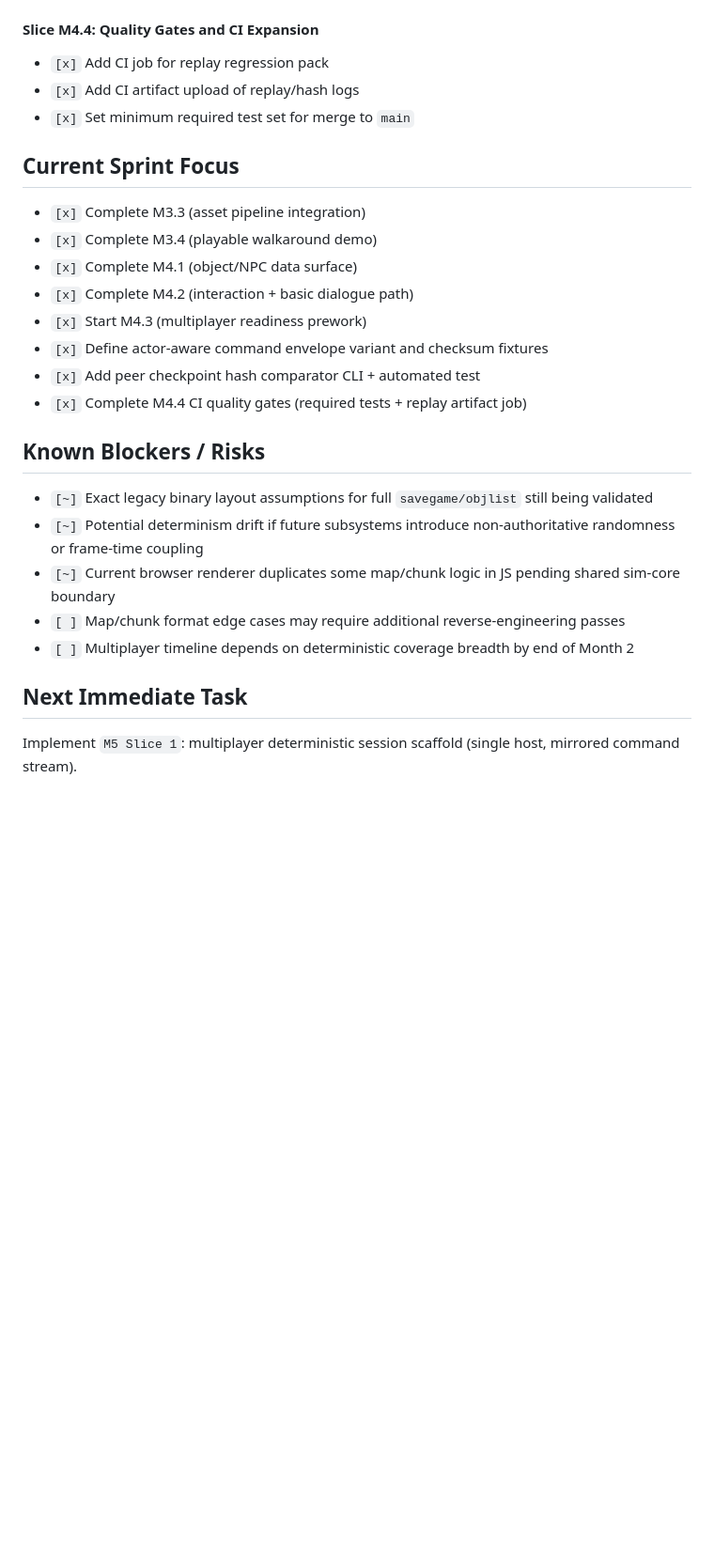
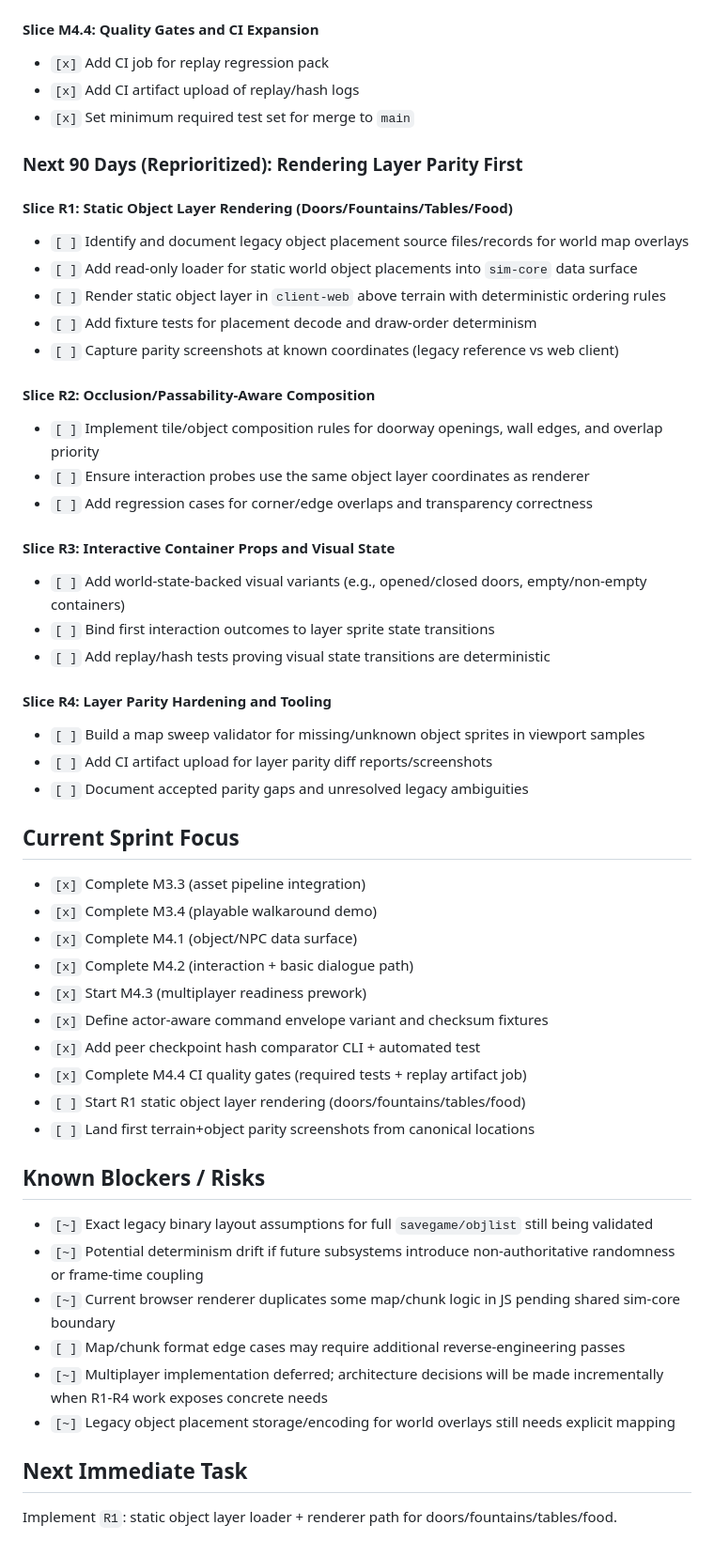
Before and after one commit to bstar/VirtueMachine, a Markdown page: docs/progress.md, the part around one of its changes. Shown at 94% size. Rendered like a GitHub page; blank space fills up the shorter version.

Commit message:
docs: defer multiplayer implementation and capture ADR-on-demand policy

```diff
--- a/docs/progress.md
+++ b/docs/progress.md
@@ -115,6 +115,34 @@ This checklist is intentionally mutable.
 - `[x]` Add CI artifact upload of replay/hash logs
 - `[x]` Set minimum required test set for merge to `main`
 
+### Next 90 Days (Reprioritized): Rendering Layer Parity First
+
+#### Slice R1: Static Object Layer Rendering (Doors/Fountains/Tables/Food)
+
+- `[ ]` Identify and document legacy object placement source files/records for world map overlays
+- `[ ]` Add read-only loader for static world object placements into `sim-core` data surface
+- `[ ]` Render static object layer in `client-web` above terrain with deterministic ordering rules
+- `[ ]` Add fixture tests for placement decode and draw-order determinism
+- `[ ]` Capture parity screenshots at known coordinates (legacy reference vs web client)
+
+#### Slice R2: Occlusion/Passability-Aware Composition
+
+- `[ ]` Implement tile/object composition rules for doorway openings, wall edges, and overlap priority
+- `[ ]` Ensure interaction probes use the same object layer coordinates as renderer
+- `[ ]` Add regression cases for corner/edge overlaps and transparency correctness
+
+#### Slice R3: Interactive Container Props and Visual State
+
+- `[ ]` Add world-state-backed visual variants (e.g., opened/closed doors, empty/non-empty containers)
+- `[ ]` Bind first interaction outcomes to layer sprite state transitions
+- `[ ]` Add replay/hash tests proving visual state transitions are deterministic
+
+#### Slice R4: Layer Parity Hardening and Tooling
+
+- `[ ]` Build a map sweep validator for missing/unknown object sprites in viewport samples
+- `[ ]` Add CI artifact upload for layer parity diff reports/screenshots
+- `[ ]` Document accepted parity gaps and unresolved legacy ambiguities
+
 ## Current Sprint Focus
 
 - `[x]` Complete M3.3 (asset pipeline integration)
@@ -125,6 +153,8 @@ This checklist is intentionally mutable.
 - `[x]` Define actor-aware command envelope variant and checksum fixtures
 - `[x]` Add peer checkpoint hash comparator CLI + automated test
 - `[x]` Complete M4.4 CI quality gates (required tests + replay artifact job)
+- `[ ]` Start R1 static object layer rendering (doors/fountains/tables/food)
+- `[ ]` Land first terrain+object parity screenshots from canonical locations
 
 ## Known Blockers / Risks
 
@@ -132,8 +162,9 @@ This checklist is intentionally mutable.
 - `[~]` Potential determinism drift if future subsystems introduce non-authoritative randomness or frame-time coupling
 - `[~]` Current browser renderer duplicates some map/chunk logic in JS pending shared sim-core boundary
 - `[ ]` Map/chunk format edge cases may require additional reverse-engineering passes
-- `[ ]` Multiplayer timeline depends on deterministic coverage breadth by end of Month 2
+- `[~]` Multiplayer implementation deferred; architecture decisions will be made incrementally when R1-R4 work exposes concrete needs
+- `[~]` Legacy object placement storage/encoding for world overlays still needs explicit mapping
 
 ## Next Immediate Task
 
-Implement `M5 Slice 1`: multiplayer deterministic session scaffold (single host, mirrored command stream).
+Implement `R1`: static object layer loader + renderer path for doors/fountains/tables/food.
```
Also changed, not shown: other parts of docs/progress.md (+1 -1 lines), docs/development-plan.md (+16 -0 lines).
